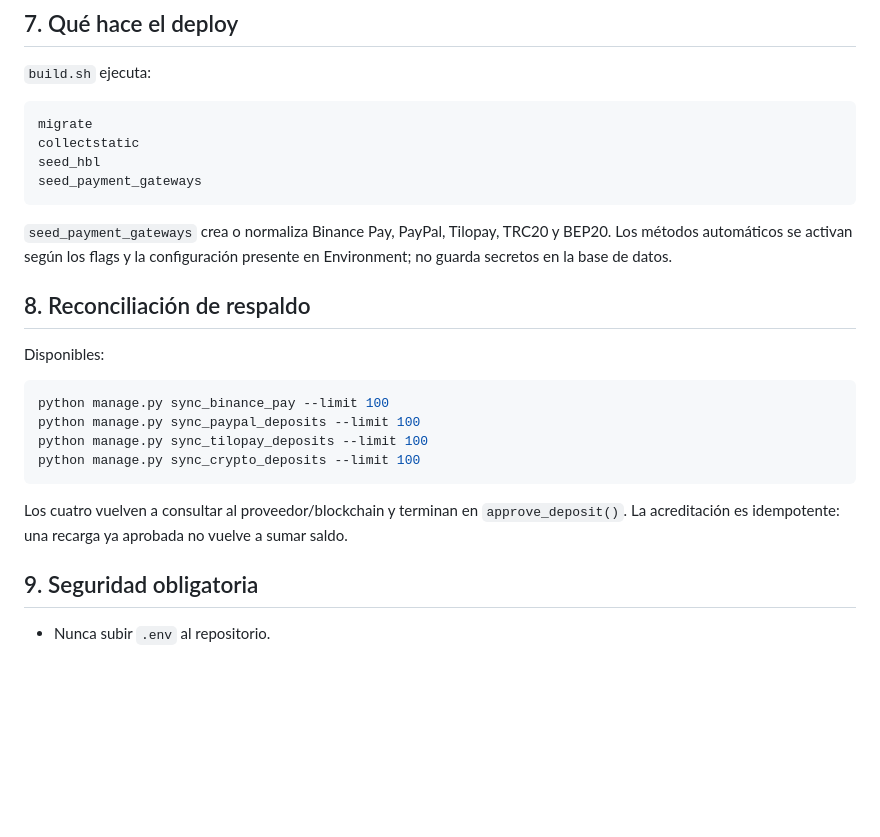
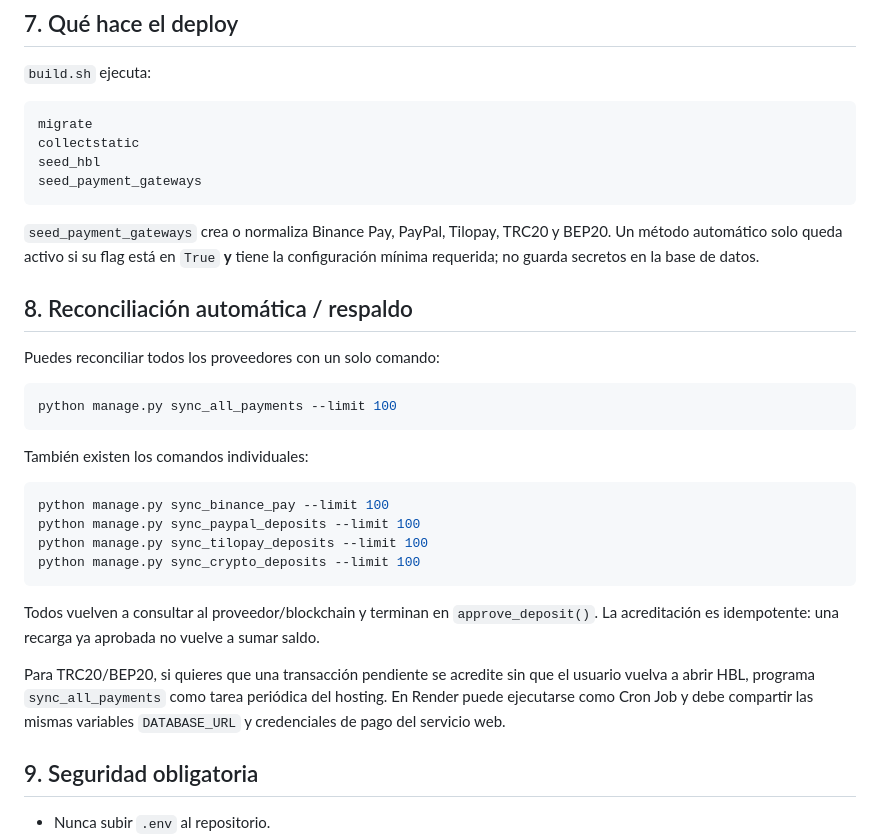
Before and after one commit to victorpavon2908-gif/hlb, a Markdown page: PAYMENTS_SETUP.md, the part around the change. GitHub-like rendering; blank space fills up the shorter version.

Commit message:
Document unified payment reconciliation

````diff
--- a/PAYMENTS_SETUP.md
+++ b/PAYMENTS_SETUP.md
@@ -105,11 +105,17 @@ seed_hbl
 seed_payment_gateways
 ```
 
-`seed_payment_gateways` crea o normaliza Binance Pay, PayPal, Tilopay, TRC20 y BEP20. Los métodos automáticos se activan según los flags y la configuración presente en Environment; no guarda secretos en la base de datos.
+`seed_payment_gateways` crea o normaliza Binance Pay, PayPal, Tilopay, TRC20 y BEP20. Un método automático solo queda activo si su flag está en `True` **y** tiene la configuración mínima requerida; no guarda secretos en la base de datos.
 
-## 8. Reconciliación de respaldo
+## 8. Reconciliación automática / respaldo
 
-Disponibles:
+Puedes reconciliar todos los proveedores con un solo comando:
+
+```bash
+python manage.py sync_all_payments --limit 100
+```
+
+También existen los comandos individuales:
 
 ```bash
 python manage.py sync_binance_pay --limit 100
@@ -118,7 +124,9 @@ python manage.py sync_tilopay_deposits --limit 100
 python manage.py sync_crypto_deposits --limit 100
 ```
 
-Los cuatro vuelven a consultar al proveedor/blockchain y terminan en `approve_deposit()`. La acreditación es idempotente: una recarga ya aprobada no vuelve a sumar saldo.
+Todos vuelven a consultar al proveedor/blockchain y terminan en `approve_deposit()`. La acreditación es idempotente: una recarga ya aprobada no vuelve a sumar saldo.
+
+Para TRC20/BEP20, si quieres que una transacción pendiente se acredite sin que el usuario vuelva a abrir HBL, programa `sync_all_payments` como tarea periódica del hosting. En Render puede ejecutarse como Cron Job y debe compartir las mismas variables `DATABASE_URL` y credenciales de pago del servicio web.
 
 ## 9. Seguridad obligatoria
 
````
